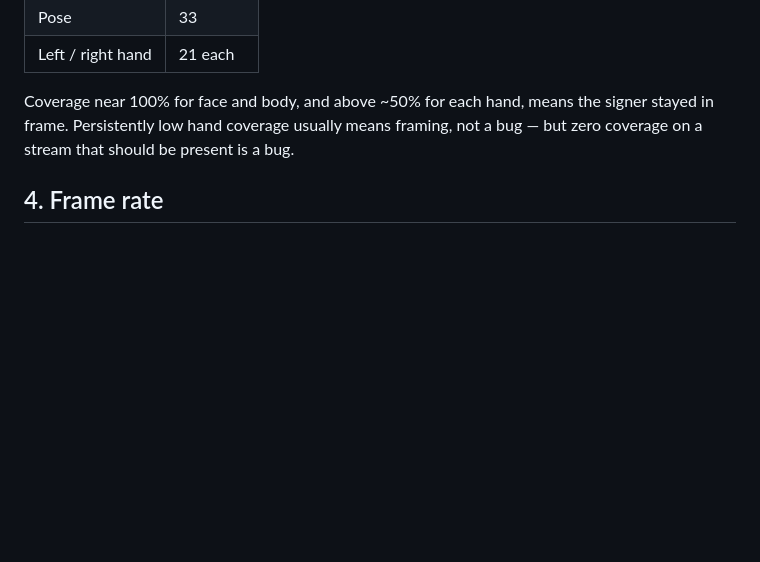
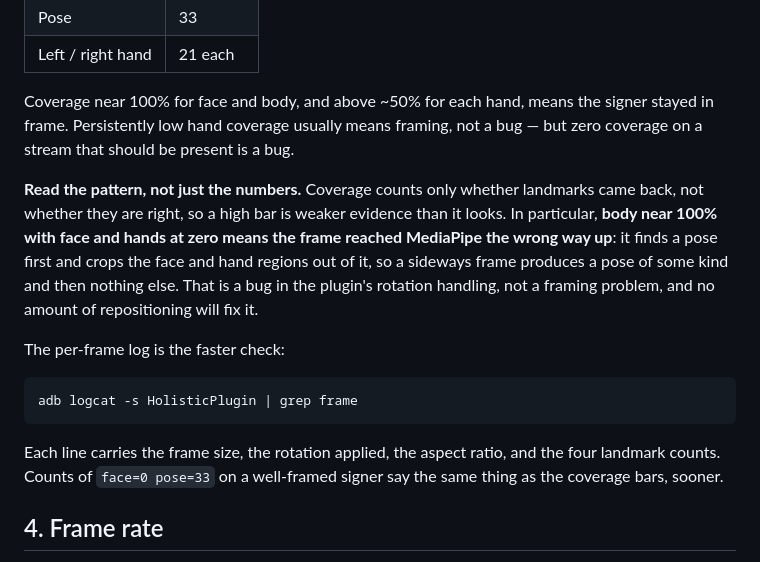
Before and after one commit to dclarke-maker/signer_engine, a Markdown page: docs/device-verification.md, the part around the change. GitHub-like rendering; blank space fills up the shorter version.

Commit message:
docs: how to read coverage bars that look fine but are not
Co-Authored-By: Claude Opus 5 (1M context) <noreply@anthropic.com>

````diff
--- a/docs/device-verification.md
+++ b/docs/device-verification.md
@@ -98,6 +98,25 @@ Coverage near 100% for face and body, and above ~50% for each hand, means the
 signer stayed in frame. Persistently low hand coverage usually means framing,
 not a bug — but zero coverage on a stream that should be present is a bug.
 
+**Read the pattern, not just the numbers.** Coverage counts only whether
+landmarks came back, not whether they are right, so a high bar is weaker
+evidence than it looks. In particular, **body near 100% with face and hands at
+zero means the frame reached MediaPipe the wrong way up**: it finds a pose
+first and crops the face and hand regions out of it, so a sideways frame
+produces a pose of some kind and then nothing else. That is a bug in the
+plugin's rotation handling, not a framing problem, and no amount of
+repositioning will fix it.
+
+The per-frame log is the faster check:
+
+```
+adb logcat -s HolisticPlugin | grep frame
+```
+
+Each line carries the frame size, the rotation applied, the aspect ratio, and
+the four landmark counts. Counts of `face=0 pose=33` on a well-framed signer
+say the same thing as the coverage bars, sooner.
+
 ## 4. Frame rate
 
 The **fps** figure on Capture Review is the number that matters most, and the one
````
